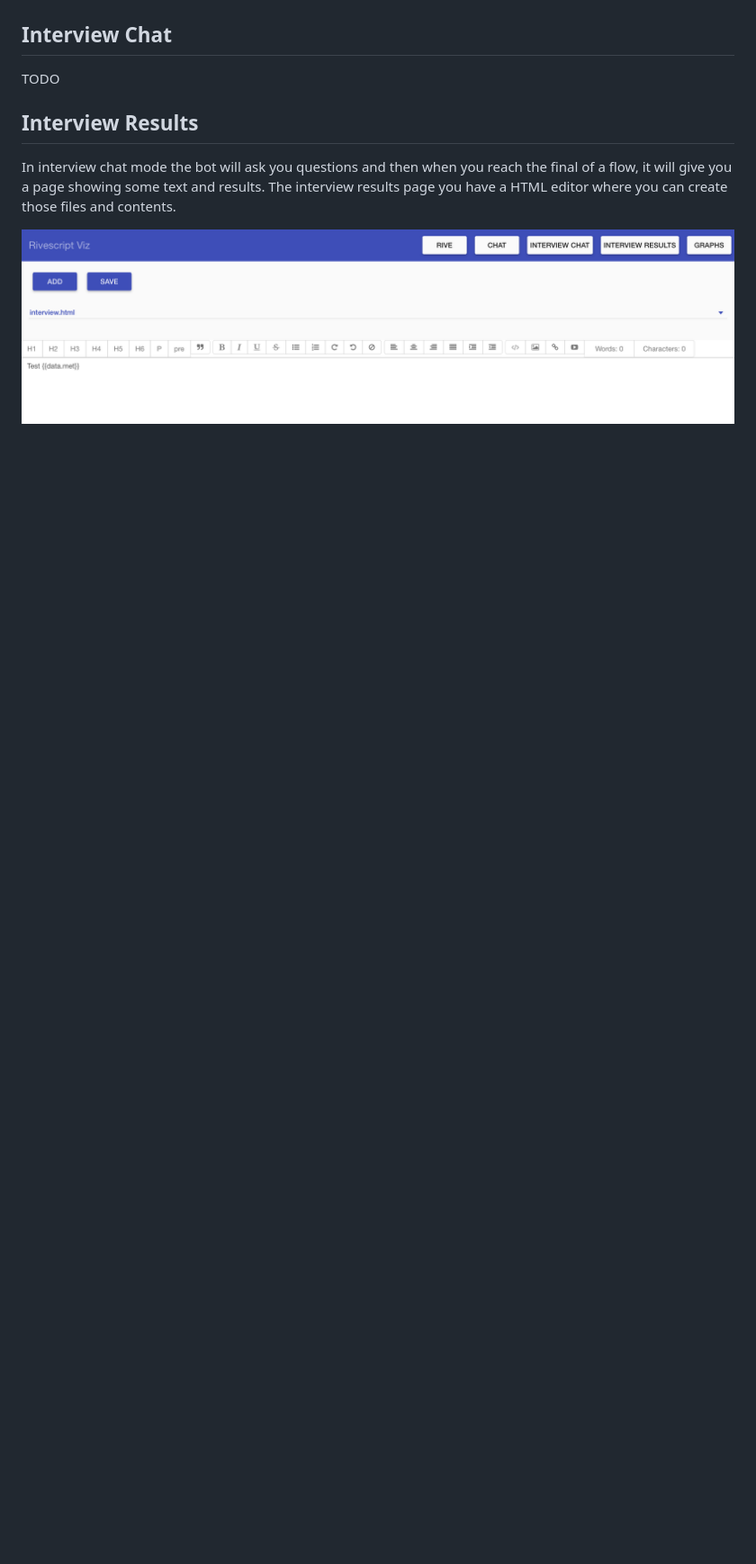
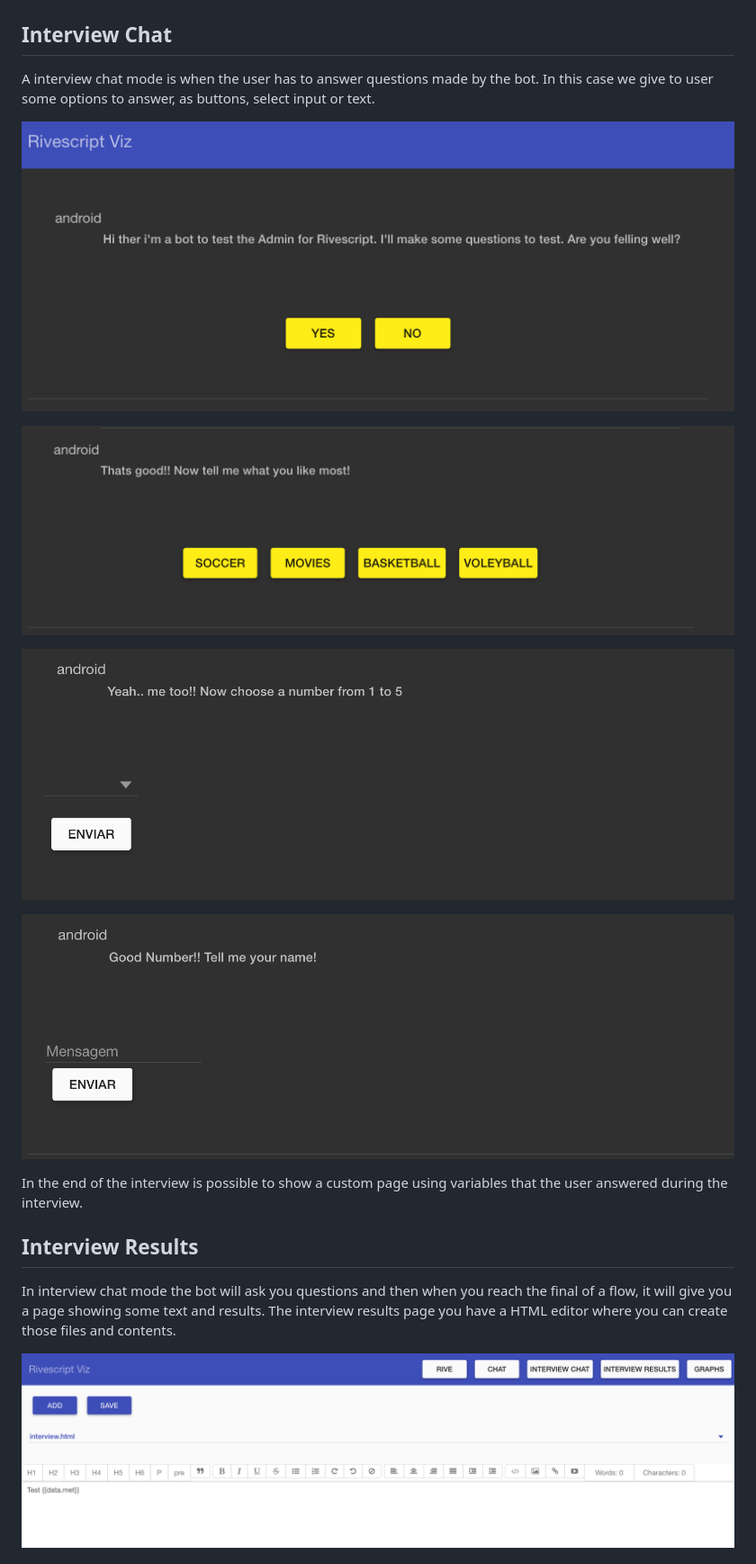
Before and after one commit to mariohmol/rivescript-viz, a Markdown page: README.md, the part around the change. Shown: that part at 90% size. GitHub-like rendering; pictures changed too: public/interview2op.png (added), public/interview4op.png (added), public/interviewmany.png (added); blank space fills up the shorter version.

Commit message:
interview chat

```diff
--- a/README.md
+++ b/README.md
@@ -16,7 +16,18 @@ In this page you have a spreadsheet that loads all `.rive` files inside `aiml` f
 
 ## Interview Chat
 
-TODO
+A interview chat mode is when the user has to answer questions made by the bot. In this case we give to user some options to answer, as buttons, select input or text.
+
+
+![Interview results](/public/interview2op.png)
+
+![Interview results](/public/interview4op.png)
+
+![Interview results](/public/interviewmany.png)
+
+![Interview results](/public/interviewmsg.png)
+
+In the end of the interview is possible to show a custom page using variables that the user answered during the interview.
 
 ## Interview Results
 
```
Also changed, not shown: 6 other files.
